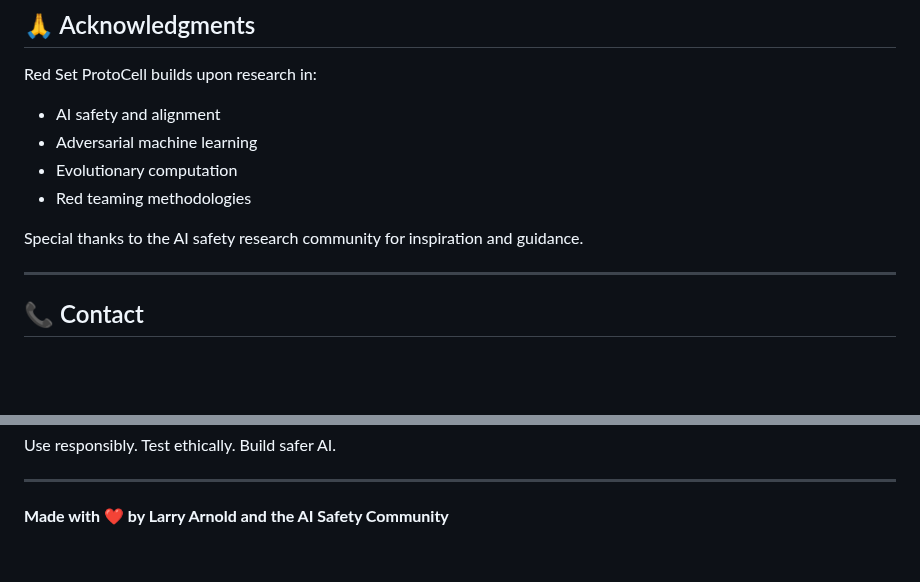
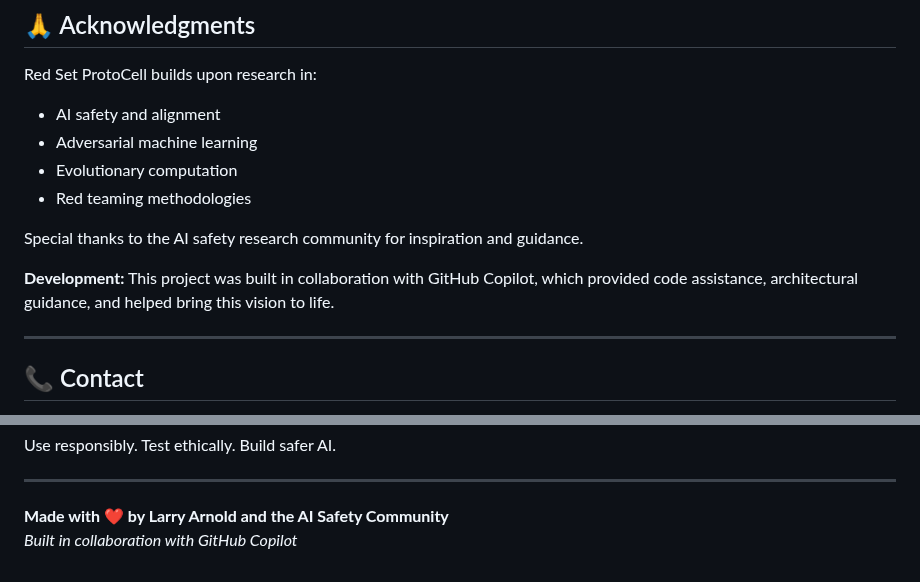
Before and after one commit to Arnoldlarry15/red-set-protocell, a Markdown page: README.md, 2 parts joined by grey strips. Drawn GitHub-style; blank space fills up the shorter version.

Commit message:
Add GitHub Copilot acknowledgment to README
Co-authored-by: Arnoldlarry15 <109889595+Arnoldlarry15@users.noreply.github.com>

```diff
--- a/README.md
+++ b/README.md
@@ -1957,6 +1957,9 @@ Red Set ProtoCell builds upon research in:
 
 Special thanks to the AI safety research community for inspiration and guidance.
 
+**Development:**
+This project was built in collaboration with GitHub Copilot, which provided code assistance, architectural guidance, and helped bring this vision to life.
+
 ---
 
 ## 📞 Contact
@@ -2048,3 +2051,4 @@ Use responsibly. Test ethically. Build safer AI.
 ---
 
 **Made with ❤️ by Larry Arnold and the AI Safety Community**
+*Built in collaboration with GitHub Copilot*
```
